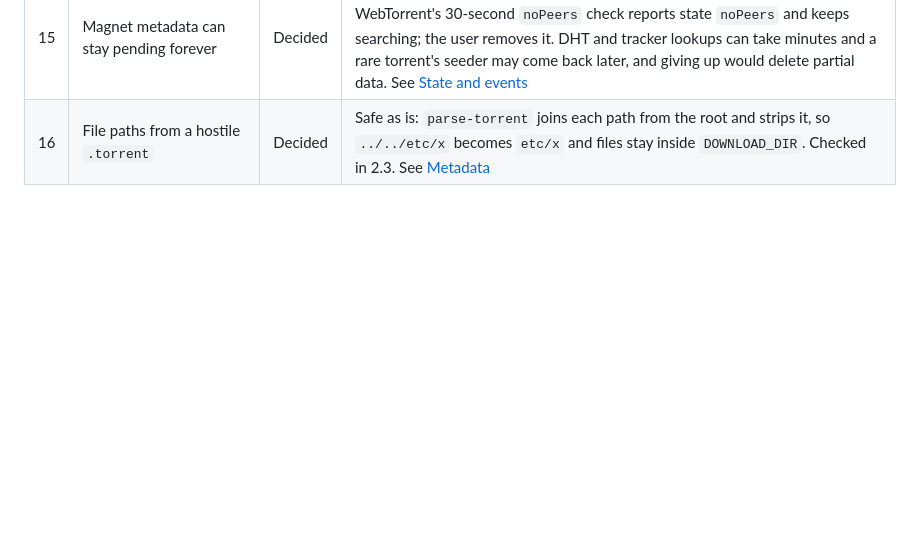
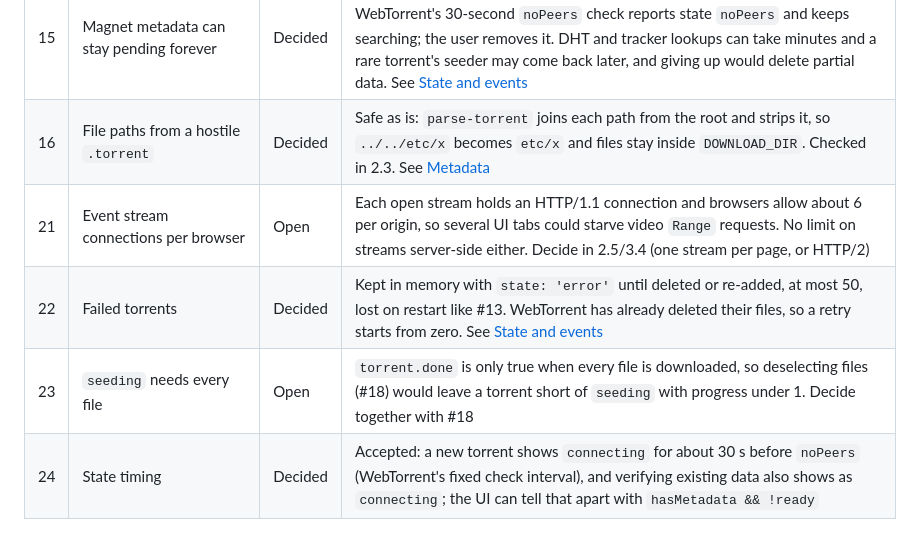
Before and after one commit to olidbooty/stream, a Markdown page: ARCHITECTURE.md, the part around the change. Rendered like a GitHub page; blank space fills up the shorter version.

Commit message:
Record 2.4 risks in the decisions table
Co-Authored-By: Claude Opus 5.5 <noreply@anthropic.com>
Claude-Session: https://claude.ai/code/session_015JKPhbWHNP8hKqpedXebuU

```diff
--- a/ARCHITECTURE.md
+++ b/ARCHITECTURE.md
@@ -301,3 +301,7 @@ design stays next to the code.
 | 14 | API input limits | Decided | Only v1 magnets (`urn:btih:`) and uploaded `.torrent` files up to 10 MiB. No v2-only magnets, no `.torrent` URLs, no multipart uploads. See [Adding torrents safely](#adding-torrents-safely) |
 | 15 | Magnet metadata can stay pending forever | Decided | Show it, never give up automatically. A torrent with no connected peer after WebTorrent's 30-second `noPeers` check reports state `noPeers` and keeps searching; the user removes it. DHT and tracker lookups can take minutes and a rare torrent's seeder may come back later, and giving up would delete partial data. See [State and events](#state-and-events) |
 | 16 | File paths from a hostile `.torrent` | Decided | Safe as is: `parse-torrent` joins each path from the root and strips it, so `../../etc/x` becomes `etc/x` and files stay inside `DOWNLOAD_DIR`. Checked in 2.3. See [Metadata](#metadata) |
+| 21 | Event stream connections per browser | Open | Each open stream holds an HTTP/1.1 connection and browsers allow about 6 per origin, so several UI tabs could starve video `Range` requests. No limit on streams server-side either. Decide in 2.5/3.4 (one stream per page, or HTTP/2) |
+| 22 | Failed torrents | Decided | Kept in memory with `state: 'error'` until deleted or re-added, at most 50, lost on restart like #13. WebTorrent has already deleted their files, so a retry starts from zero. See [State and events](#state-and-events) |
+| 23 | `seeding` needs every file | Open | `torrent.done` is only true when every file is downloaded, so deselecting files (#18) would leave a torrent short of `seeding` with progress under 1. Decide together with #18 |
+| 24 | State timing | Decided | Accepted: a new torrent shows `connecting` for about 30 s before `noPeers` (WebTorrent's fixed check interval), and verifying existing data also shows as `connecting`; the UI can tell that apart with `hasMetadata && !ready` |
```
